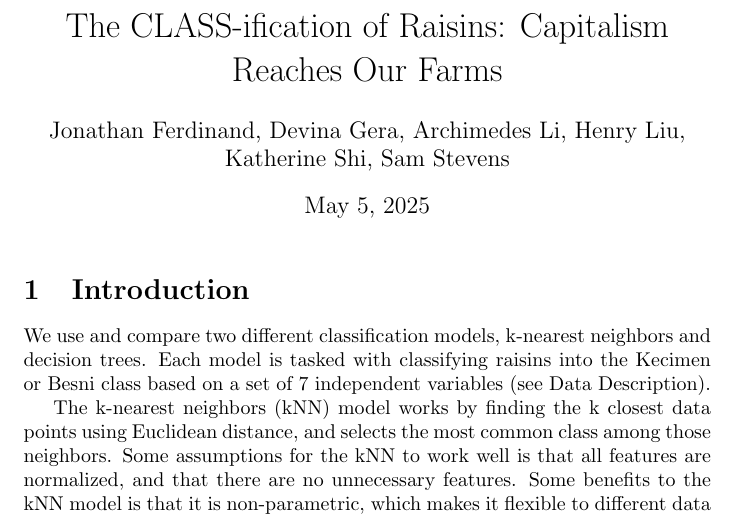
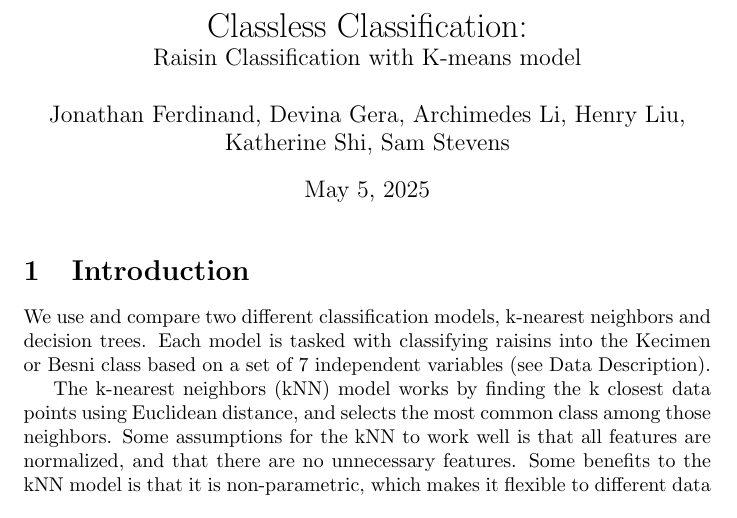
Before and after one commit to mshki/math-456, a LaTeX document (essay_4/essay.tex): part of page 1 of 13, cut at the place of the change. Compiled offline with pdfLaTeX.

Commit message:
LaTeX: changed title

```diff
--- a/essay_4/essay.tex
+++ b/essay_4/essay.tex
@@ -14,7 +14,8 @@
 \graphicspath{ {./figures/} }
 
 
-\title{The CLASS-ification of Raisins: Capitalism Reaches Our Farms}
+\title{Classless Classification: \\
+\large Raisin Classification with K-means model}
 \author{Jonathan Ferdinand, Devina Gera, Archimedes Li, Henry Liu, \\Katherine Shi, Sam Stevens}
 \date{\today}
 
```
